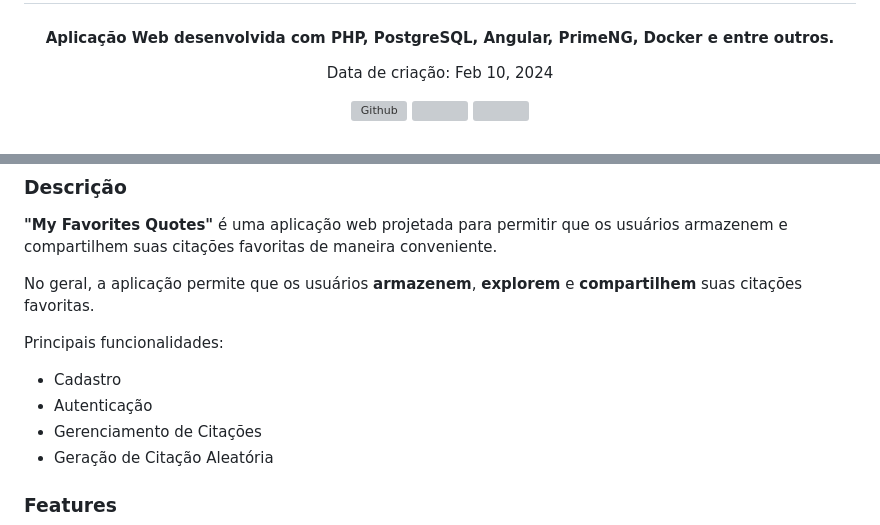
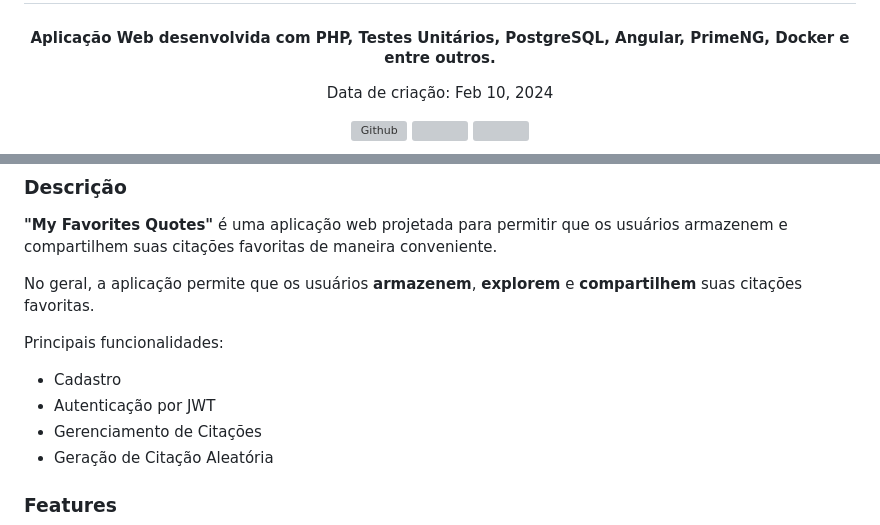
Before and after one commit to EricNeves/myFavoritesQuotes, a Markdown page: readme.md, 2 parts joined by grey strips. Rendered like a GitHub page; grey boxes are pictures that could not be loaded.

Commit message:
Doc: update readme.md

```diff
--- a/readme.md
+++ b/readme.md
@@ -7,7 +7,7 @@
 </h1>
 
 <h4 align="center">
-  Aplicação Web desenvolvida com PHP, PostgreSQL, Angular, PrimeNG, Docker e entre outros.
+  Aplicação Web desenvolvida com PHP, Testes Unitários, PostgreSQL, Angular, PrimeNG, Docker e entre outros.
 </h4>
 
 <p align="center">Data de criação: Feb 10, 2024</p>
@@ -29,7 +29,7 @@ No geral, a aplicação permite que os usuários **armazenem**, **explorem** e *
 
 Principais funcionalidades:
   * Cadastro
-  * Autenticação
+  * Autenticação por JWT
   * Gerenciamento de Citações
   * Geração de Citação Aleatória
 
```
